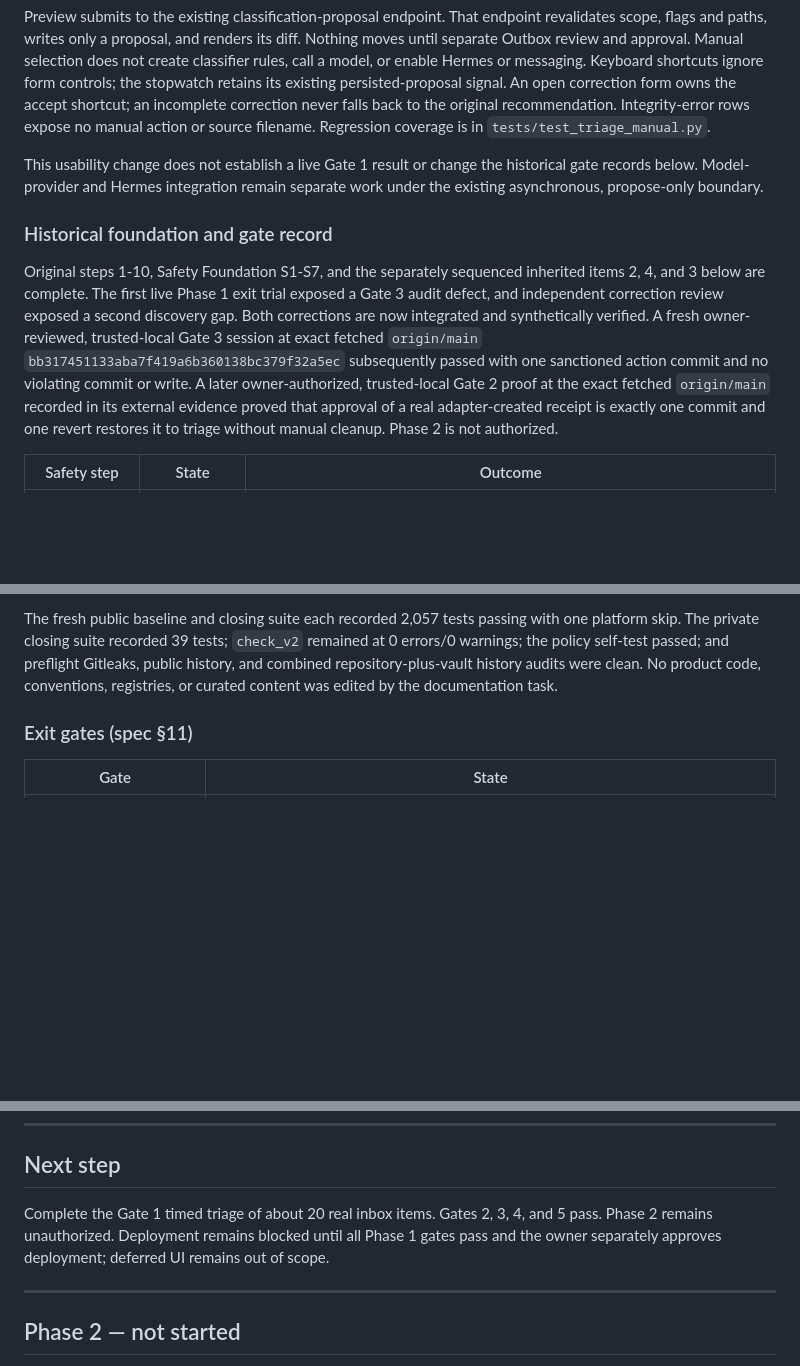
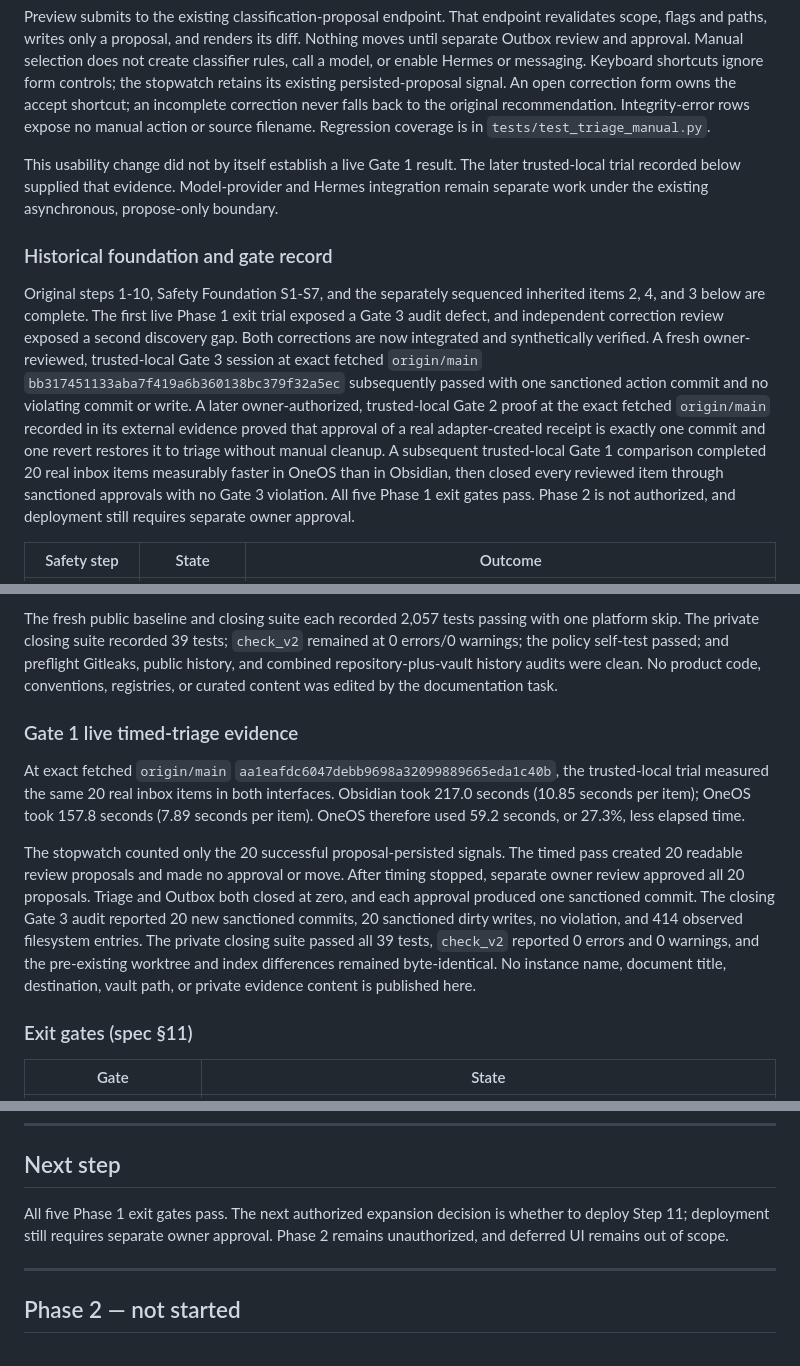
Before and after one commit to drnisanth2000/oneos, a Markdown page: docs/STATUS.md, 3 parts joined by grey strips. GitHub-like rendering; blank space fills up the shorter version.

Commit message:
docs: record Gate 1 live trial

```diff
--- a/docs/STATUS.md
+++ b/docs/STATUS.md
@@ -56,9 +56,10 @@ Integrity-error rows expose no manual action or source filename.
 Regression coverage is in
 `tests/test_triage_manual.py`.
 
-This usability change does not establish a live Gate 1 result or change the
-historical gate records below. Model-provider and Hermes integration remain
-separate work under the existing asynchronous, propose-only boundary.
+This usability change did not by itself establish a live Gate 1 result. The
+later trusted-local trial recorded below supplied that evidence. Model-provider
+and Hermes integration remain separate work under the existing asynchronous,
+propose-only boundary.
 
 ### Historical foundation and gate record
 
@@ -72,7 +73,11 @@ with one sanctioned action commit and no violating commit or write. A later
 owner-authorized, trusted-local Gate 2 proof at the exact fetched `origin/main`
 recorded in its external evidence proved that approval of a real adapter-created
 receipt is exactly one commit and one revert restores it to triage without
-manual cleanup. Phase 2 is not authorized.
+manual cleanup. A subsequent trusted-local Gate 1 comparison completed 20 real
+inbox items measurably faster in OneOS than in Obsidian, then closed every
+reviewed item through sanctioned approvals with no Gate 3 violation. All five
+Phase 1 exit gates pass. Phase 2 is not authorized, and deployment still
+requires separate owner approval.
 
 | Safety step | State | Outcome |
 |---|---|---|
@@ -179,6 +184,25 @@ preflight Gitleaks, public history, and combined repository-plus-vault history
 audits were clean. No product code, conventions, registries, or curated content
 was edited by the documentation task.
 
+### Gate 1 live timed-triage evidence
+
+At exact fetched `origin/main`
+`aa1eafdc6047debb9698a32099889665eda1c40b`, the trusted-local trial measured
+the same 20 real inbox items in both interfaces. Obsidian took 217.0 seconds
+(10.85 seconds per item); OneOS took 157.8 seconds (7.89 seconds per item).
+OneOS therefore used 59.2 seconds, or 27.3%, less elapsed time.
+
+The stopwatch counted only the 20 successful proposal-persisted signals. The
+timed pass created 20 readable review proposals and made no approval or move.
+After timing stopped, separate owner review approved all 20 proposals. Triage
+and Outbox both closed at zero, and each approval produced one sanctioned
+commit. The closing Gate 3 audit reported 20 new sanctioned commits, 20
+sanctioned dirty writes, no violation, and 414 observed filesystem entries.
+The private closing suite passed all 39 tests, `check_v2` reported 0 errors and
+0 warnings, and the pre-existing worktree and index differences remained
+byte-identical. No instance name, document title, destination, vault path, or
+private evidence content is published here.
+
 ### Exit gates (spec §11)
 
 | Gate | State |
@@ -310,10 +334,9 @@ are in `SAFETY-FOUNDATION-S1-S4.md`, including its S5 addendum.
 
 ## Next step
 
-Complete the Gate 1 timed triage of about 20 real inbox items. Gates 2, 3, 4,
-and 5 pass. Phase 2 remains unauthorized.
-Deployment remains blocked until all Phase 1 gates pass and the owner
-separately approves deployment; deferred UI remains out of scope.
+All five Phase 1 exit gates pass. The next authorized expansion decision is
+whether to deploy Step 11; deployment still requires separate owner approval.
+Phase 2 remains unauthorized, and deferred UI remains out of scope.
 
 ---
 
```
Also changed, not shown: other parts of docs/STATUS.md (+4 -4 lines), AGENTS.md (+14 -4 lines), BUILD.md (+12 -2 lines).
